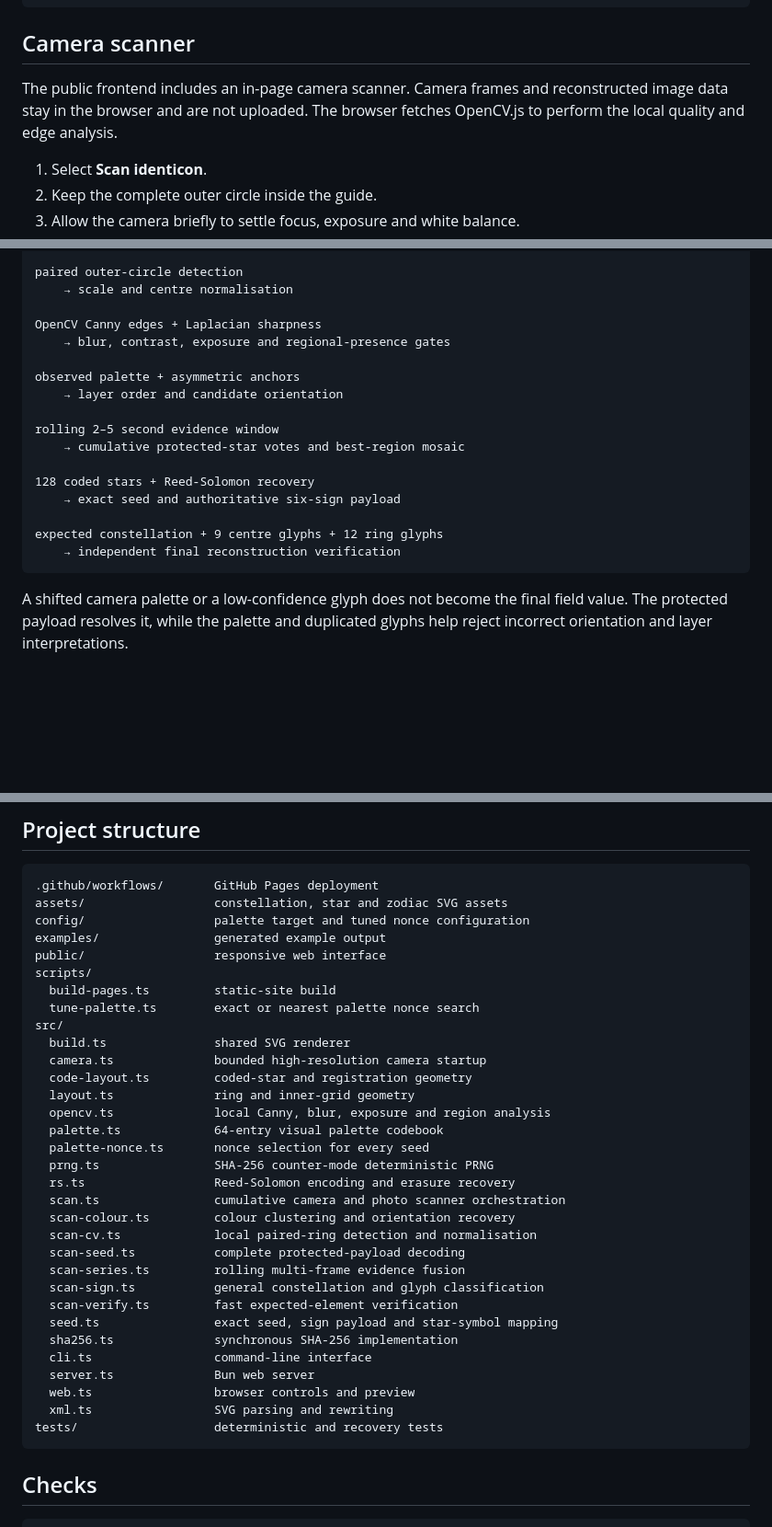
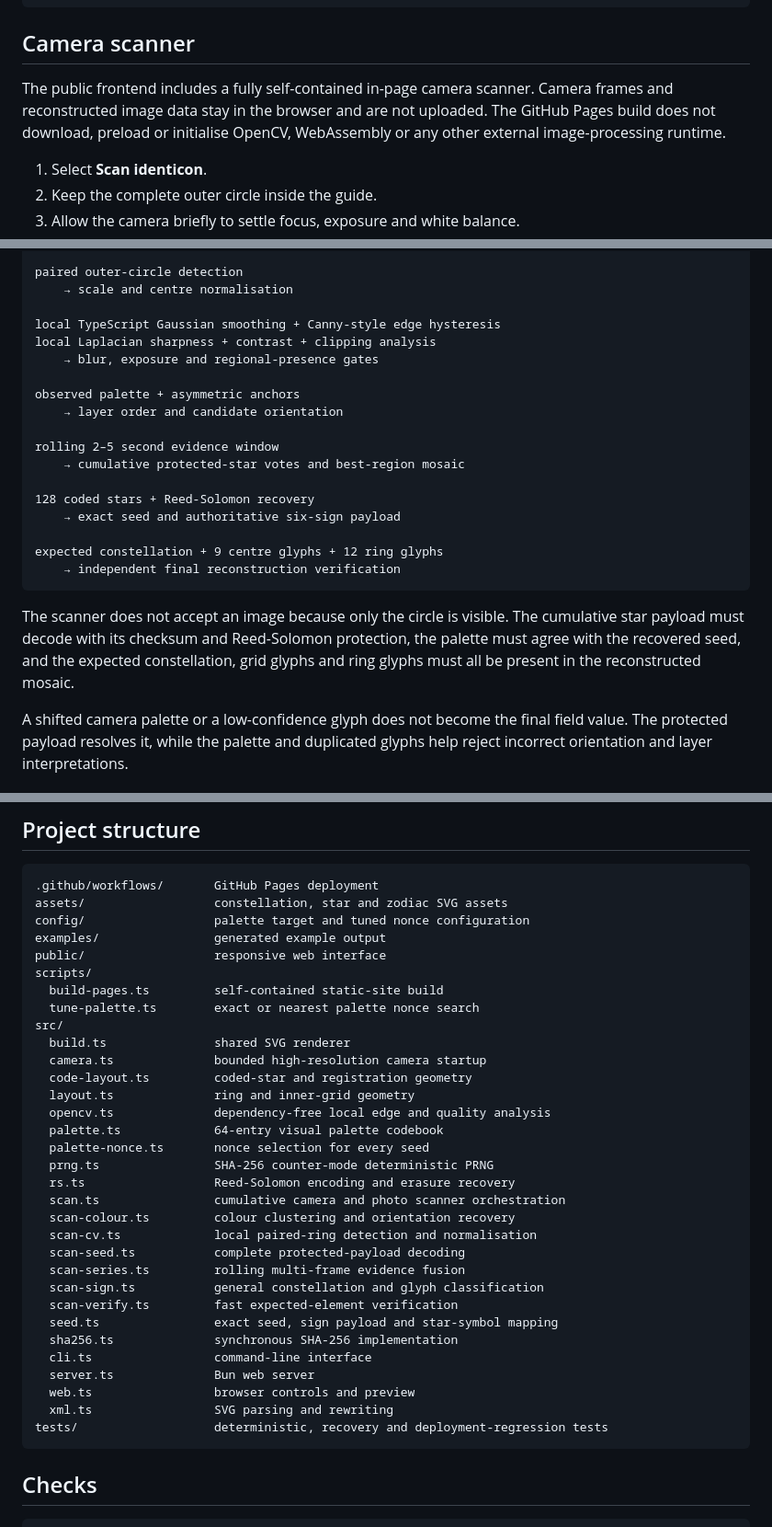
Before and after one commit to Online-Arcana/astral-identicons, a Markdown page: README.md, 3 parts joined by grey strips. Shown at 92% size. Drawn GitHub-style; blank space fills up the shorter version.

Commit message:
Document the complete self-contained scanner pipeline

````diff
--- a/README.md
+++ b/README.md
@@ -73,7 +73,7 @@ bun run palette:tune
 
 ## Camera scanner
 
-The public frontend includes an in-page camera scanner. Camera frames and reconstructed image data stay in the browser and are not uploaded. The browser fetches OpenCV.js to perform the local quality and edge analysis.
+The public frontend includes a fully self-contained in-page camera scanner. Camera frames and reconstructed image data stay in the browser and are not uploaded. The GitHub Pages build does not download, preload or initialise OpenCV, WebAssembly or any other external image-processing runtime.
 
 1. Select **Scan identicon**.
 2. Keep the complete outer circle inside the guide.
@@ -93,8 +93,9 @@ camera autofocus, exposure and white-balance settling
 paired outer-circle detection
     → scale and centre normalisation
 
-OpenCV Canny edges + Laplacian sharpness
-    → blur, contrast, exposure and regional-presence gates
+local TypeScript Gaussian smoothing + Canny-style edge hysteresis
+local Laplacian sharpness + contrast + clipping analysis
+    → blur, exposure and regional-presence gates
 
 observed palette + asymmetric anchors
     → layer order and candidate orientation
@@ -108,6 +109,8 @@ rolling 2–5 second evidence window
 expected constellation + 9 centre glyphs + 12 ring glyphs
     → independent final reconstruction verification
 ```
+
+The scanner does not accept an image because only the circle is visible. The cumulative star payload must decode with its checksum and Reed-Solomon protection, the palette must agree with the recovered seed, and the expected constellation, grid glyphs and ring glyphs must all be present in the reconstructed mosaic.
 
 A shifted camera palette or a low-confidence glyph does not become the final field value. The protected payload resolves it, while the palette and duplicated glyphs help reject incorrect orientation and layer interpretations.
 
@@ -194,14 +199,14 @@ config/                  palette target and tuned nonce configuration
 examples/                generated example output
 public/                  responsive web interface
 scripts/
-  build-pages.ts         static-site build
+  build-pages.ts         self-contained static-site build
   tune-palette.ts        exact or nearest palette nonce search
 src/
   build.ts               shared SVG renderer
   camera.ts              bounded high-resolution camera startup
   code-layout.ts         coded-star and registration geometry
   layout.ts              ring and inner-grid geometry
-  opencv.ts              local Canny, blur, exposure and region analysis
+  opencv.ts              dependency-free local edge and quality analysis
   palette.ts             64-entry visual palette codebook
   palette-nonce.ts       nonce selection for every seed
   prng.ts                SHA-256 counter-mode deterministic PRNG
@@ -219,7 +224,7 @@ src/
   server.ts              Bun web server
   web.ts                 browser controls and preview
   xml.ts                 SVG parsing and rewriting
-tests/                   deterministic and recovery tests
+tests/                   deterministic, recovery and deployment-regression tests
 ```
 
 ## Checks
````
Also changed, not shown: other parts of README.md (+3 -1 lines).
